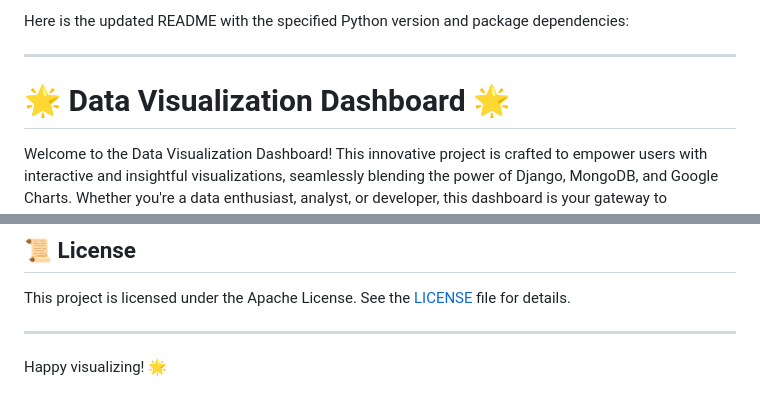
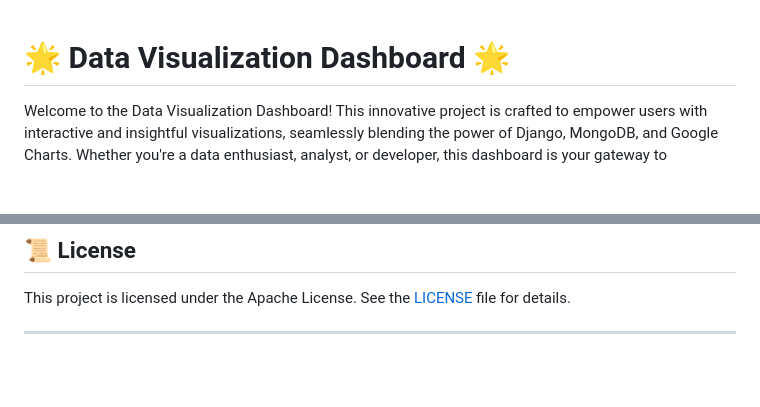
Before and after one commit to Quantumo0o/Django_MongoDB_Dashboard, a Markdown page: README.md, 2 parts joined by grey strips. Rendered like a GitHub page; blank space fills up the shorter version.

```diff
--- a/README.md
+++ b/README.md
@@ -1,7 +1,3 @@
-Here is the updated README with the specified Python version and package dependencies:
-
----
-
 # 🌟 Data Visualization Dashboard 🌟
 
 Welcome to the Data Visualization Dashboard! This innovative project is crafted to empower users with interactive and insightful visualizations, seamlessly blending the power of Django, MongoDB, and Google Charts. Whether you're a data enthusiast, analyst, or developer, this dashboard is your gateway to uncovering hidden insights and making data-driven decisions with ease.
@@ -117,5 +113,3 @@ We welcome contributions! If you have any ideas, suggestions, or improvements, p
 This project is licensed under the Apache License. See the [LICENSE](LICENSE) file for details.
 
 ---
-
-Happy visualizing! 🌟
```
